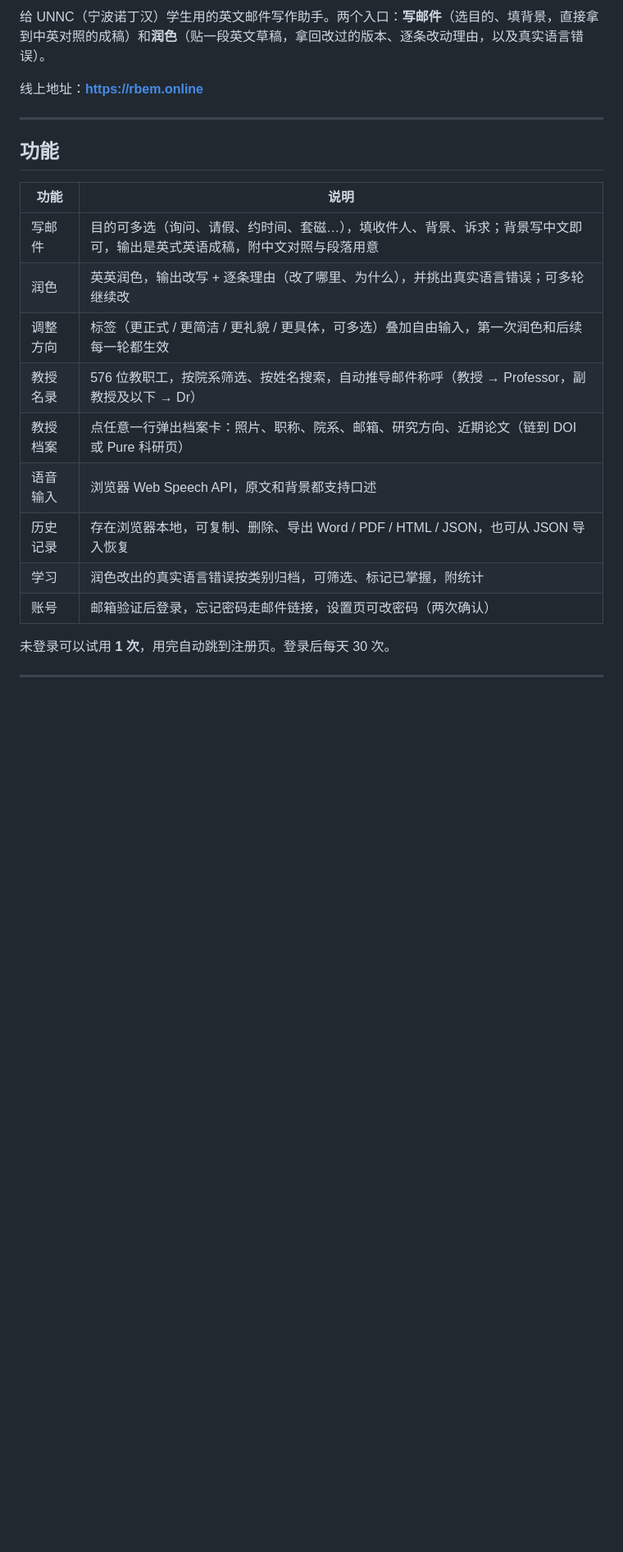
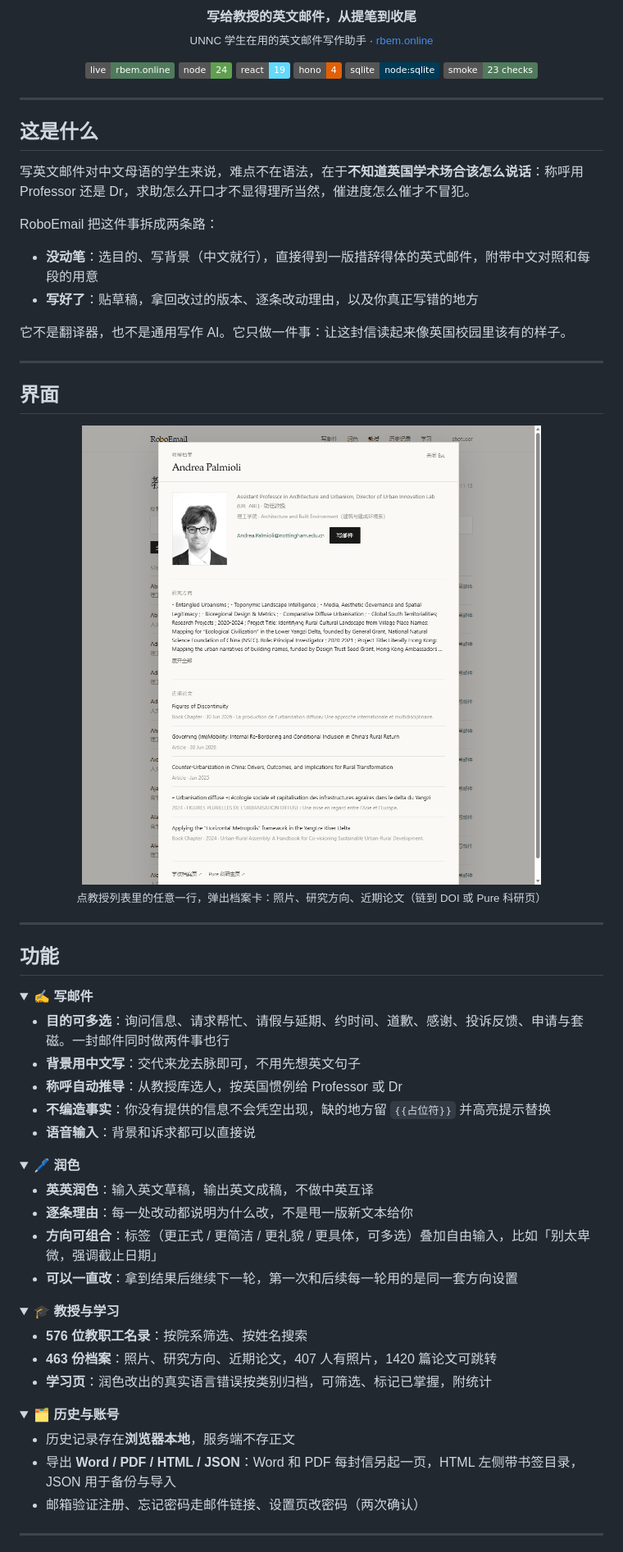
Before and after one commit to Sherry-Qiuu/RoboEmail, a Markdown page: README.md, the part around one of its changes. Shown at 82% size. Rendered like a GitHub page; pictures changed too: docs/screenshots/professor-modal.png (added); badges without logos; blank space fills up the shorter version.

Commit message:
docs: give the readme a banner and a scannable layout
Adds a banner, status badges, a feature breakdown, an architecture diagram and the professor card screenshot.

```diff
--- a/README.md
+++ b/README.md
@@ -2,25 +4,83 @@
 
-给 UNNC（宁波诺丁汉）学生用的英文邮件写作助手。两个入口：**写邮件**（选目的、填背景，直接拿到中英对照的成稿）和**润色**（贴一段英文草稿，拿回改过的版本、逐条改动理由，以及真实语言错误）。
+<p align="center">
+  <b>写给教授的英文邮件，从提笔到收尾</b><br />
+  <sub>UNNC 学生在用的英文邮件写作助手 · <a href="https://rbem.online">rbem.online</a></sub>
+</p>
 
-线上地址：**https://rbem.online**
+<p align="center">
+  <a href="https://rbem.online"><img alt="live" src="https://img.shields.io/badge/live-rbem.online-4f7a5b" /></a>
+  <img alt="node" src="https://img.shields.io/badge/node-24-5fa04e?logo=nodedotjs&logoColor=white" />
+  <img alt="react" src="https://img.shields.io/badge/react-19-61dafb?logo=react&logoColor=black" />
+  <img alt="hono" src="https://img.shields.io/badge/hono-4-e36002" />
+  <img alt="sqlite" src="https://img.shields.io/badge/sqlite-node:sqlite-003b57?logo=sqlite&logoColor=white" />
+  <img alt="smoke" src="https://img.shields.io/badge/smoke-23%20checks-4f7a5b" />
+</p>
+
+---
+
+## 这是什么
+
+写英文邮件对中文母语的学生来说，难点不在语法，在于**不知道英国学术场合该怎么说话**：称呼用 Professor 还是 Dr，求助怎么开口才不显得理所当然，催进度怎么催才不冒犯。
+
+RoboEmail 把这件事拆成两条路：
+
+- **没动笔**：选目的、写背景（中文就行），直接得到一版措辞得体的英式邮件，附带中文对照和每段的用意
+- **写好了**：贴草稿，拿回改过的版本、逐条改动理由，以及你真正写错的地方
+
+它不是翻译器，也不是通用写作 AI。它只做一件事：让这封信读起来像英国校园里该有的样子。
+
+---
+
+## 界面
+
+<p align="center">
+  <img src="docs/screenshots/professor-modal.png" alt="教授档案卡" width="720" />
+  <br />
+  <sub>点教授列表里的任意一行，弹出档案卡：照片、研究方向、近期论文（链到 DOI 或 Pure 科研页）</sub>
+</p>
 
 ---
 
 ## 功能
 
-| 功能 | 说明 |
-| --- | --- |
-| 写邮件 | 目的可多选（询问、请假、约时间、套磁…），填收件人、背景、诉求；背景写中文即可，输出是英式英语成稿，附中文对照与段落用意 |
-| 润色 | 英英润色，输出改写 + 逐条理由（改了哪里、为什么），并挑出真实语言错误；可多轮继续改 |
-| 调整方向 | 标签（更正式 / 更简洁 / 更礼貌 / 更具体，可多选）叠加自由输入，第一次润色和后续每一轮都生效 |
-| 教授名录 | 576 位教职工，按院系筛选、按姓名搜索，自动推导邮件称呼（教授 → Professor，副教授及以下 → Dr） |
-| 教授档案 | 点任意一行弹出档案卡：照片、职称、院系、邮箱、研究方向、近期论文（链到 DOI 或 Pure 科研页） |
-| 语音输入 | 浏览器 Web Speech API，原文和背景都支持口述 |
-| 历史记录 | 存在浏览器本地，可复制、删除、导出 Word / PDF / HTML / JSON，也可从 JSON 导入恢复 |
-| 学习 | 润色改出的真实语言错误按类别归档，可筛选、标记已掌握，附统计 |
-| 账号 | 邮箱验证后登录，忘记密码走邮件链接，设置页可改密码（两次确认） |
+<details open>
+<summary><b>✍️ 写邮件</b></summary>
 
-未登录可以试用 **1 次**，用完自动跳到注册页。登录后每天 30 次。
+- **目的可多选**：询问信息、请求帮忙、请假与延期、约时间、道歉、感谢、投诉反馈、申请与套磁。一封邮件同时做两件事也行
+- **背景用中文写**：交代来龙去脉即可，不用先想英文句子
+- **称呼自动推导**：从教授库选人，按英国惯例给 Professor 或 Dr
+- **不编造事实**：你没有提供的信息不会凭空出现，缺的地方留 `{{占位符}}` 并高亮提示替换
+- **语音输入**：背景和诉求都可以直接说
+
+</details>
+
+<details open>
+<summary><b>🖊️ 润色</b></summary>
+
+- **英英润色**：输入英文草稿，输出英文成稿，不做中英互译
+- **逐条理由**：每一处改动都说明为什么改，不是甩一版新文本给你
+- **方向可组合**：标签（更正式 / 更简洁 / 更礼貌 / 更具体，可多选）叠加自由输入，比如「别太卑微，强调截止日期」
+- **可以一直改**：拿到结果后继续下一轮，第一次和后续每一轮用的是同一套方向设置
+
+</details>
+
+<details open>
+<summary><b>🎓 教授与学习</b></summary>
+
+- **576 位教职工名录**：按院系筛选、按姓名搜索
+- **463 份档案**：照片、研究方向、近期论文，407 人有照片，1420 篇论文可跳转
+- **学习页**：润色改出的真实语言错误按类别归档，可筛选、标记已掌握，附统计
+
+</details>
+
+<details open>
+<summary><b>🗂️ 历史与账号</b></summary>
+
+- 历史记录存在**浏览器本地**，服务端不存正文
+- 导出 **Word / PDF / HTML / JSON**：Word 和 PDF 每封信另起一页，HTML 左侧带书签目录，JSON 用于备份与导入
+- 邮箱验证注册、忘记密码走邮件链接、设置页改密码（两次确认）
+
+</details>
 
 ---
 
```
Also changed, not shown: other parts of README.md (+70 -90 lines), 2 other files.
